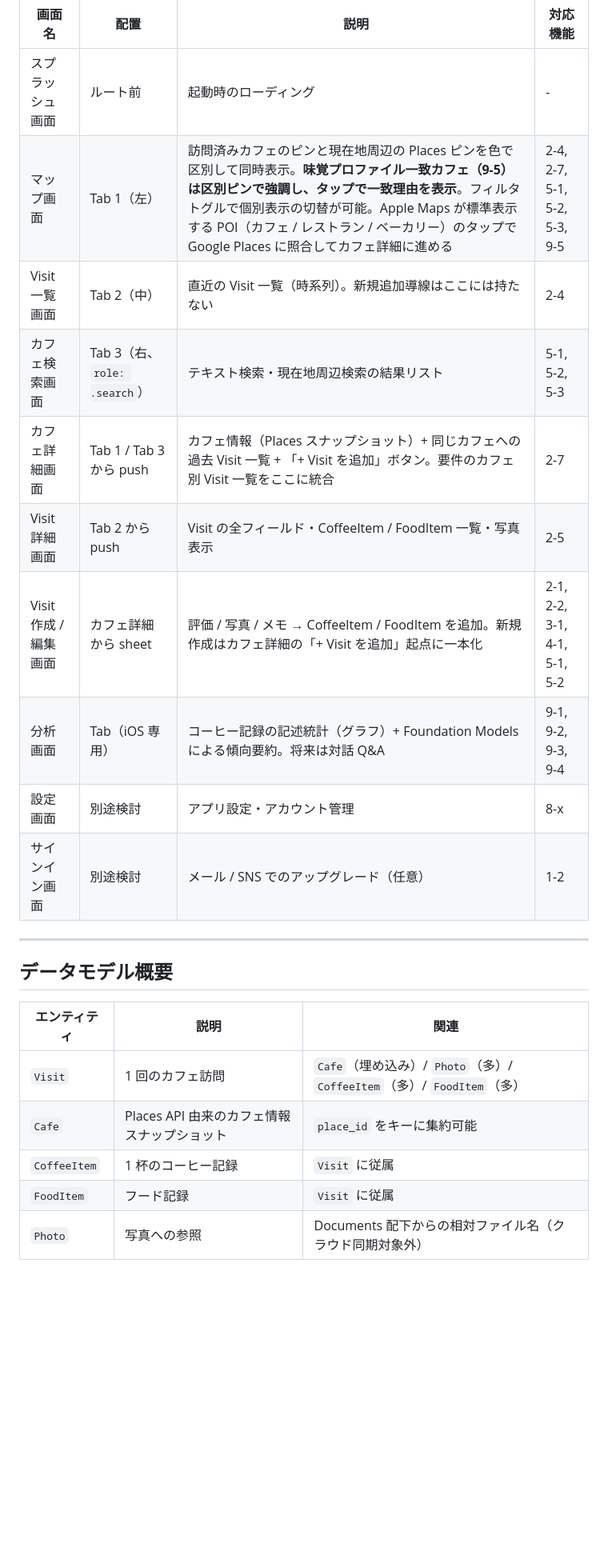
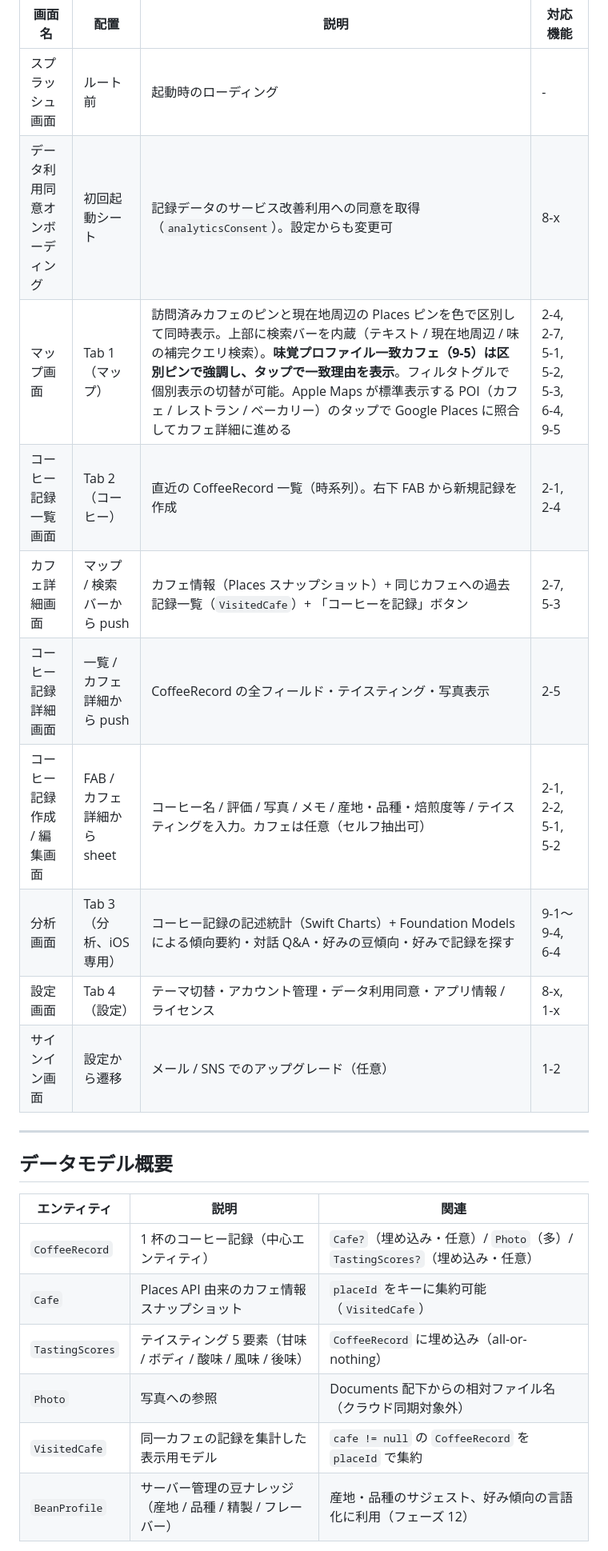
Before and after one commit to noricoffee/CoffeeVision, a Markdown page: docs/requirements.md, the part around one of its changes. Shown at 80% size. Drawn GitHub-style; blank space fills up the shorter version.

```diff
--- a/docs/requirements.md
+++ b/docs/requirements.md
@@ -209,15 +175,15 @@ Visit に紐づくフード（軽食 / スイーツなど）の記録。
 | 画面名 | 配置 | 説明 | 対応機能 |
 |--------|------|------|---------|
 | スプラッシュ画面 | ルート前 | 起動時のローディング | - |
-| マップ画面 | Tab 1（左） | 訪問済みカフェのピンと現在地周辺の Places ピンを色で区別して同時表示。**味覚プロファイル一致カフェ（9-5）は区別ピンで強調し、タップで一致理由を表示**。フィルタトグルで個別表示の切替が可能。Apple Maps が標準表示する POI（カフェ / レストラン / ベーカリー）のタップで Google Places に照合してカフェ詳細に進める | 2-4, 2-7, 5-1, 5-2, 5-3, 9-5 |
-| Visit 一覧画面 | Tab 2（中） | 直近の Visit 一覧（時系列）。新規追加導線はここには持たない | 2-4 |
-| カフェ検索画面 | Tab 3（右、`role: .search`） | テキスト検索・現在地周辺検索の結果リスト | 5-1, 5-2, 5-3 |
-| カフェ詳細画面 | Tab 1 / Tab 3 から push | カフェ情報（Places スナップショット）+ 同じカフェへの過去 Visit 一覧 + 「+ Visit を追加」ボタン。要件のカフェ別 Visit 一覧をここに統合 | 2-7 |
-| Visit 詳細画面 | Tab 2 から push | Visit の全フィールド・CoffeeItem / FoodItem 一覧・写真表示 | 2-5 |
-| Visit 作成 / 編集画面 | カフェ詳細から sheet | 評価 / 写真 / メモ → CoffeeItem / FoodItem を追加。新規作成はカフェ詳細の「+ Visit を追加」起点に一本化 | 2-1, 2-2, 3-1, 4-1, 5-1, 5-2 |
-| 分析画面 | Tab（iOS 専用） | コーヒー記録の記述統計（グラフ）+ Foundation Models による傾向要約。将来は対話 Q&A | 9-1, 9-2, 9-3, 9-4 |
-| 設定画面 | 別途検討 | アプリ設定・アカウント管理 | 8-x |
-| サインイン画面 | 別途検討 | メール / SNS でのアップグレード（任意） | 1-2 |
+| データ利用同意オンボーディング | 初回起動シート | 記録データのサービス改善利用への同意を取得（`analyticsConsent`）。設定からも変更可 | 8-x |
+| マップ画面 | Tab 1（マップ） | 訪問済みカフェのピンと現在地周辺の Places ピンを色で区別して同時表示。上部に検索バーを内蔵（テキスト / 現在地周辺 / 味の補完クエリ検索）。**味覚プロファイル一致カフェ（9-5）は区別ピンで強調し、タップで一致理由を表示**。フィルタトグルで個別表示の切替が可能。Apple Maps が標準表示する POI（カフェ / レストラン / ベーカリー）のタップで Google Places に照合してカフェ詳細に進める | 2-4, 2-7, 5-1, 5-2, 5-3, 6-4, 9-5 |
+| コーヒー記録一覧画面 | Tab 2（コーヒー） | 直近の CoffeeRecord 一覧（時系列）。右下 FAB から新規記録を作成 | 2-1, 2-4 |
+| カフェ詳細画面 | マップ / 検索バーから push | カフェ情報（Places スナップショット）+ 同じカフェへの過去記録一覧（`VisitedCafe`）+ 「コーヒーを記録」ボタン | 2-7, 5-3 |
+| コーヒー記録詳細画面 | 一覧 / カフェ詳細から push | CoffeeRecord の全フィールド・テイスティング・写真表示 | 2-5 |
+| コーヒー記録 作成 / 編集画面 | FAB / カフェ詳細から sheet | コーヒー名 / 評価 / 写真 / メモ / 産地・品種・焙煎度等 / テイスティングを入力。カフェは任意（セルフ抽出可） | 2-1, 2-2, 5-1, 5-2 |
+| 分析画面 | Tab 3（分析、iOS 専用） | コーヒー記録の記述統計（Swift Charts）+ Foundation Models による傾向要約・対話 Q&A・好みの豆傾向・好みで記録を探す | 9-1〜9-4, 6-4 |
+| 設定画面 | Tab 4（設定） | テーマ切替・アカウント管理・データ利用同意・アプリ情報 / ライセンス | 8-x, 1-x |
+| サインイン画面 | 設定から遷移 | メール / SNS でのアップグレード（任意） | 1-2 |
 
 ---
 
@@ -225,9 +191,10 @@ Visit に紐づくフード（軽食 / スイーツなど）の記録。
 
 | エンティティ | 説明 | 関連 |
 |-------------|------|------|
-| `Visit` | 1 回のカフェ訪問 | `Cafe`（埋め込み）/ `Photo`（多）/ `CoffeeItem`（多）/ `FoodItem`（多） |
-| `Cafe` | Places API 由来のカフェ情報スナップショット | `place_id` をキーに集約可能 |
-| `CoffeeItem` | 1 杯のコーヒー記録 | `Visit` に従属 |
-| `FoodItem` | フード記録 | `Visit` に従属 |
+| `CoffeeRecord` | 1 杯のコーヒー記録（中心エンティティ） | `Cafe?`（埋め込み・任意）/ `Photo`（多）/ `TastingScores?`（埋め込み・任意） |
+| `Cafe` | Places API 由来のカフェ情報スナップショット | `placeId` をキーに集約可能（`VisitedCafe`） |
+| `TastingScores` | テイスティング 5 要素（甘味 / ボディ / 酸味 / 風味 / 後味） | `CoffeeRecord` に埋め込み（all-or-nothing） |
 | `Photo` | 写真への参照 | Documents 配下からの相対ファイル名（クラウド同期対象外） |
+| `VisitedCafe` | 同一カフェの記録を集計した表示用モデル | `cafe != null` の `CoffeeRecord` を `placeId` で集約 |
+| `BeanProfile` | サーバー管理の豆ナレッジ（産地 / 品種 / 精製 / フレーバー） | 産地・品種のサジェスト、好み傾向の言語化に利用（フェーズ 12） |
 
```
Also changed, not shown: other parts of docs/requirements.md (+41 -73 lines), docs/tasks.md (+3 -3 lines).
